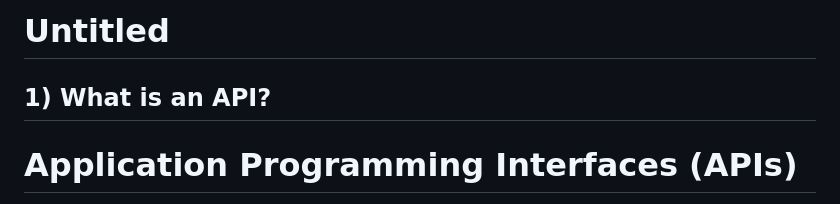
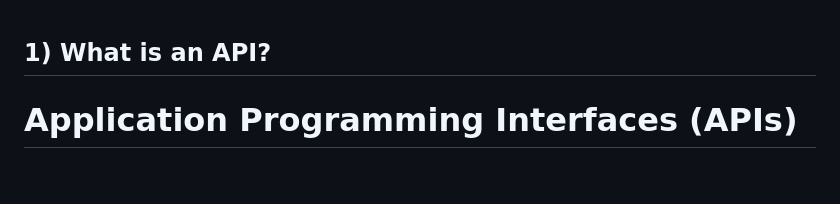
Before and after one commit to AGIZA-eg/alx-pre_course, a Markdown page: reasearch(updated).md, the part around the change. GitHub-like rendering; blank space fills up the shorter version.

```diff
--- a/reasearch(updated).md
+++ b/reasearch(updated).md
@@ -1,5 +1,3 @@
-# Untitled
-
 ## 1) What is an API?
 
 # Application Programming Interfaces (APIs)
```
